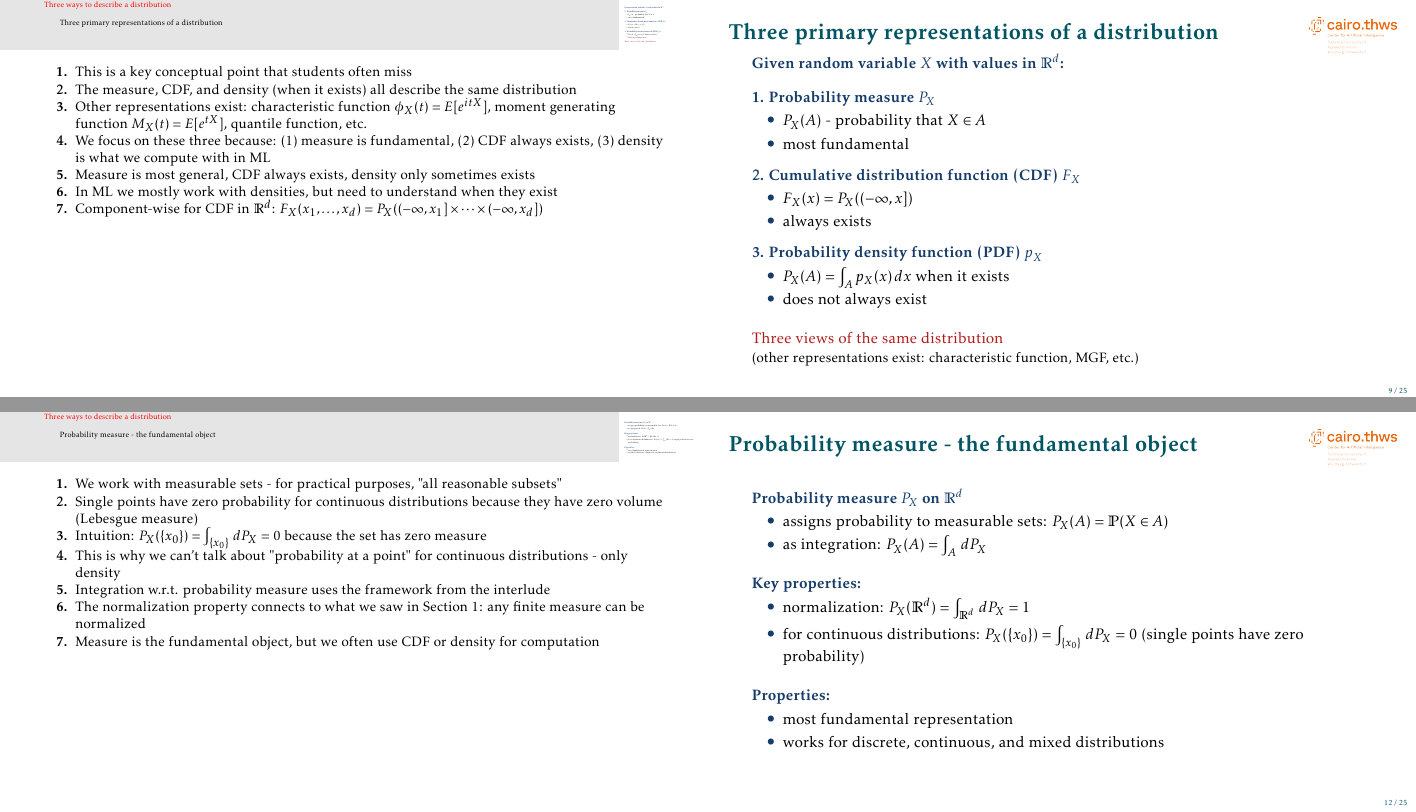
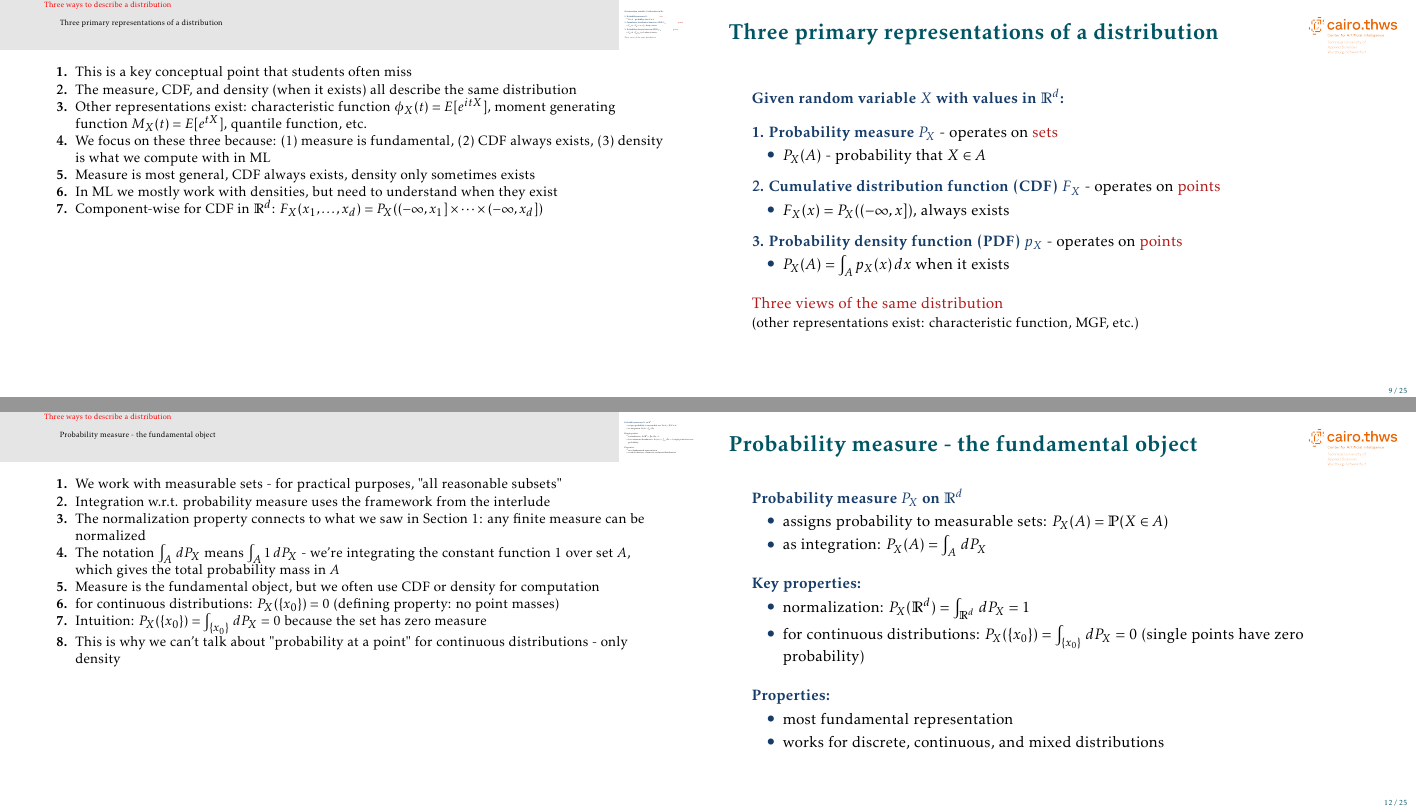
Before and after one commit to mgswiss15/technotes, LaTeX slides (2025_Probability/main.tex, which reads 2025_Probability/distrib_functions.tex): pages 10 and 13 of 26, joined at a grey line. Compiled offline with pdfLaTeX.

Commit message:
fix: set vs point functions

```diff
--- a/2025_Probability/distrib_functions.tex
+++ b/2025_Probability/distrib_functions.tex
@@ -4,24 +4,21 @@
 \structure{Given random variable $X$ with values in $\mR^d$:}
 
 \vskip 1em
-\structure{1. Probability measure $P_X$}
+\structure{1. Probability measure $P_X$} - operates on \alert{sets}
 \begin{itemize}
 \item $P_X(A)$ - probability that $X \in A$
-\item most fundamental
 \end{itemize}
 
 \vskip 0.5em
-\structure{2. Cumulative distribution function (CDF) $F_X$}
+\structure{2. Cumulative distribution function (CDF) $F_X$} - operates on \alert{points}
 \begin{itemize}
-\item $F_X(x) = P_X((-\infty, x])$
-\item always exists
+\item $F_X(x) = P_X((-\infty, x])$, always exists
 \end{itemize}
 
 \vskip 0.5em
-\structure{3. Probability density function (PDF) $p_X$}
+\structure{3. Probability density function (PDF) $p_X$} - operates on \alert{points}
 \begin{itemize}
 \item $P_X(A) = \int_A p_X(x) \, dx$ when it exists
-\item does not always exist
 \end{itemize}
 
 \vskip 1em
@@ -139,12 +136,13 @@
 \note[enumerate]
 {
 \item We work with measurable sets - for practical purposes, "all reasonable subsets"
-\item Single points have zero probability for continuous distributions because they have zero volume (Lebesgue measure)
+\item Integration w.r.t. probability measure uses the framework from the interlude
+\item The normalization property connects to what we saw in Section 1: any finite measure can be normalized
+\item The notation $\int_A \, dP_X$ means $\int_A 1 \, dP_X$ - we're integrating the constant function 1 over set $A$, which gives the total probability mass in $A$
+\item Measure is the fundamental object, but we often use CDF or density for computation
+\item for continuous distributions: $P_X(\{x_0\}) = 0$ (defining property: no point masses)
 \item Intuition: $P_X(\{x_0\}) = \int_{\{x_0\}} \, dP_X = 0$ because the set has zero measure
 \item This is why we can't talk about "probability at a point" for continuous distributions - only density
-\item Integration w.r.t. probability measure uses the framework from the interlude
-\item The normalization property connects to what we saw in Section 1: any finite measure can be normalized
-\item Measure is the fundamental object, but we often use CDF or density for computation
 }
 
 \begin{frame}{Cumulative distribution function (CDF)}
```
Also changed, not shown: 2025_Probability/main.tex (+0 -1 lines).
